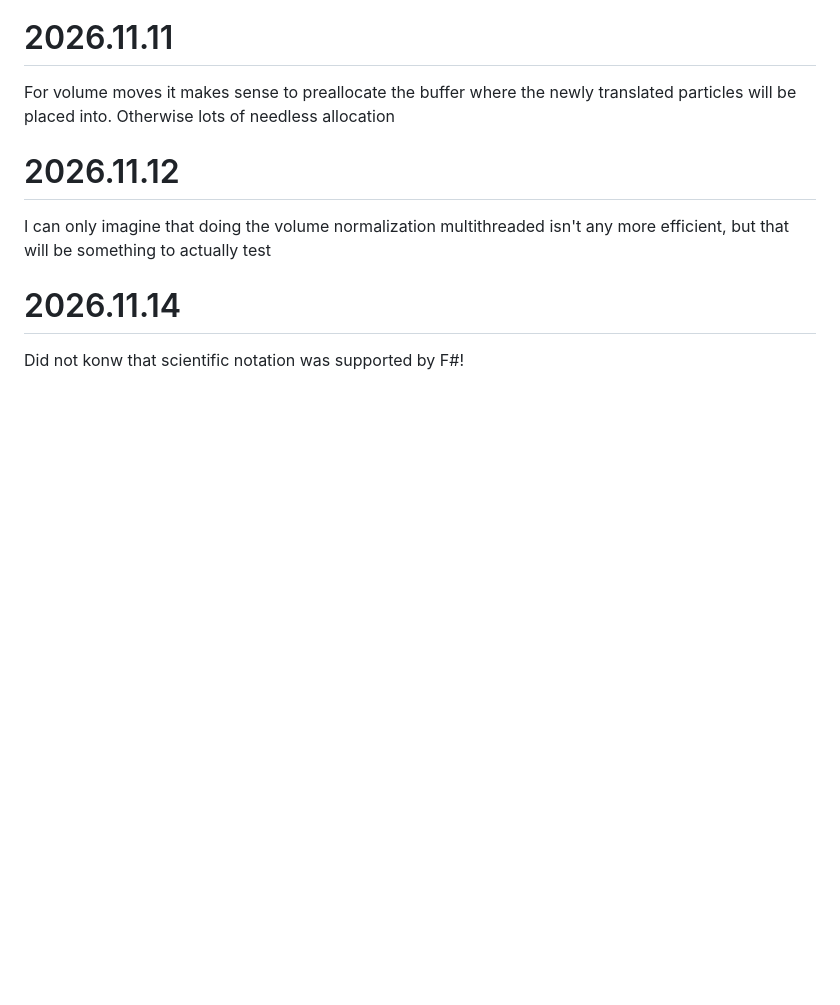
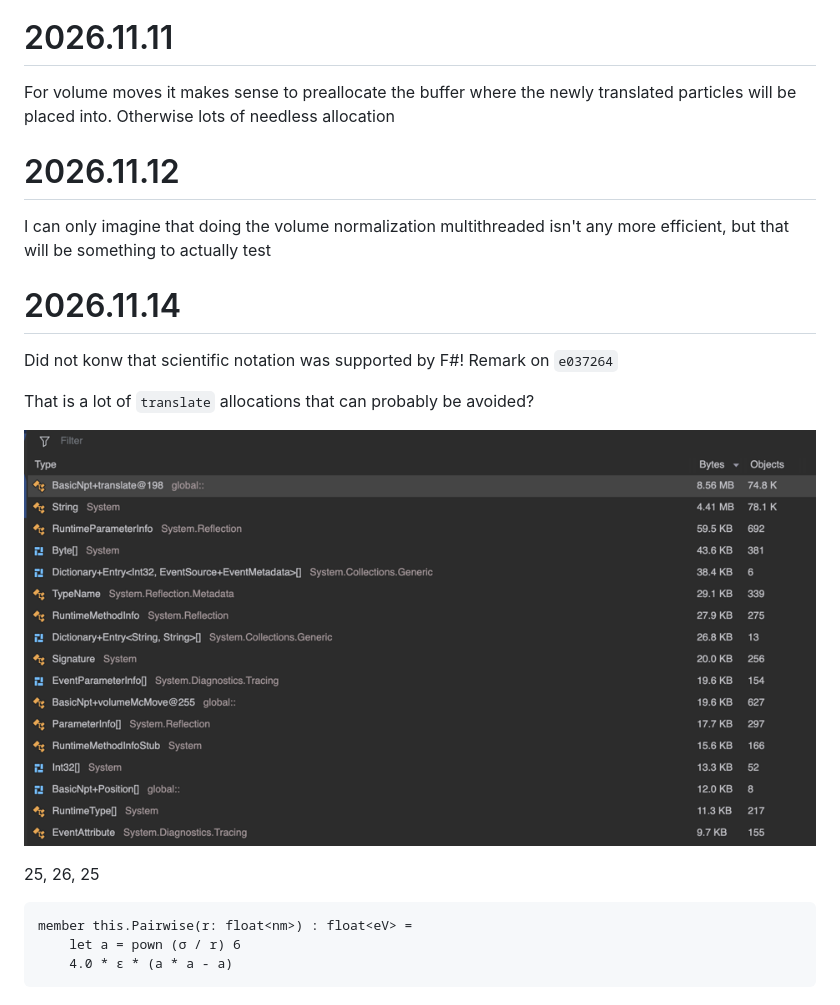
Before and after one commit to eoncarlyle/fsharp-advent-2026, a Markdown page: notes.md, the part around the change. Rendered like a GitHub page; pictures changed too: img.png (added); blank space fills up the shorter version.

Commit message:
First attempt at optimisation

````diff
--- a/notes.md
+++ b/notes.md
@@ -121,3 +121,17 @@ something to actually test
 # 2026.11.14
 
 Did not konw that scientific notation was supported by F#!
+Remark on `e037264`
+
+That is a lot of `translate` allocations that can probably be avoided?
+
+![img.png](img.png)
+
+
+25, 26, 25
+
+```fsharp
+member this.Pairwise(r: float<nm>) : float<eV> =
+    let a = pown (σ / r) 6
+    4.0 * ε * (a * a - a)
+```
````
Also changed, not shown: 2 other files.
